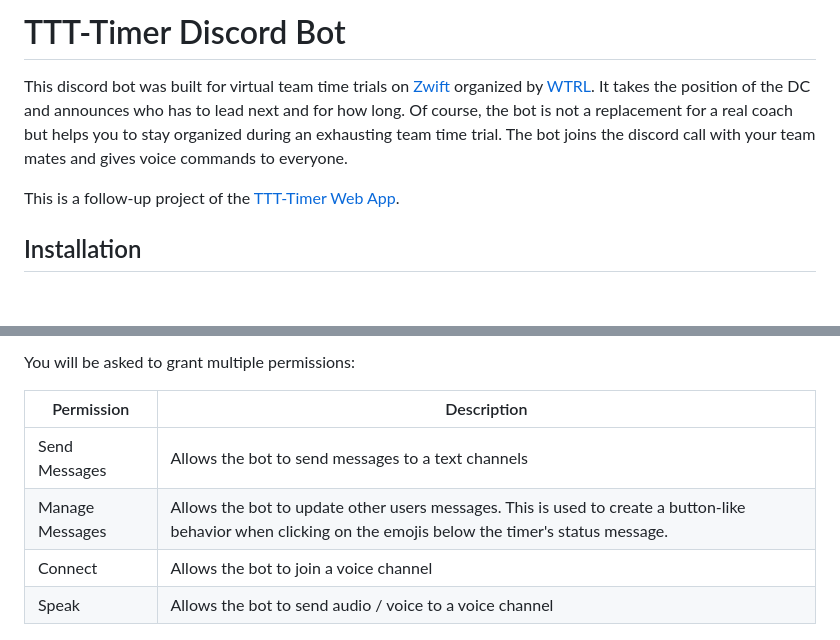
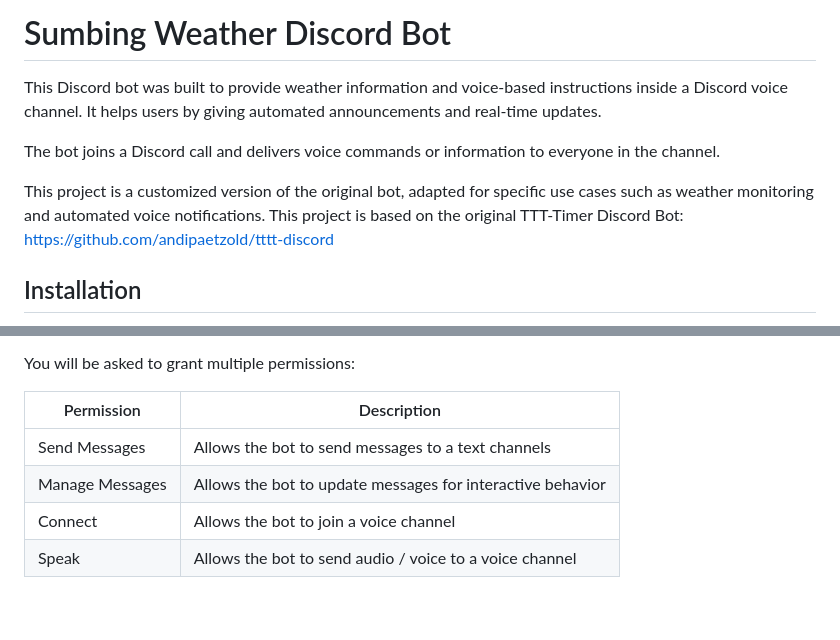
Before and after one commit to chandraa252-hub/Sumbing-Weather-Bot, a Markdown page: README.md, 2 parts joined by grey strips. Rendered like a GitHub page; blank space fills up the shorter version.

```diff
--- a/README.md
+++ b/README.md
@@ -1,8 +1,12 @@
-# TTT-Timer Discord Bot
+# Sumbing Weather Discord Bot
 
-This discord bot was built for virtual team time trials on [Zwift](https://zwift.com/) organized by [WTRL](https://www.wtrl.racing/). It takes the position of the DC and announces who has to lead next and for how long. Of course, the bot is not a replacement for a real coach but helps you to stay organized during an exhausting team time trial. The bot joins the discord call with your team mates and gives voice commands to everyone.
+This Discord bot was built to provide weather information and voice-based instructions inside a Discord voice channel. It helps users by giving automated announcements and real-time updates.
 
-This is a follow-up project of the [TTT-Timer Web App](https://andipaetzold.github.io/tttt/).
+The bot joins a Discord call and delivers voice commands or information to everyone in the channel.
+
+This project is a customized version of the original bot, adapted for specific use cases such as weather monitoring and automated voice notifications.
+This project is based on the original TTT-Timer Discord Bot:
+https://github.com/andipaetzold/tttt-discord
 
 ## Installation
 
@@ -10,12 +16,12 @@ Click [here](https://discord.com/api/oauth2/authorize?client_id=8069799745945600
 
 You will be asked to grant multiple permissions:
 
-| Permission      | Description                                                                                                                                                |
-| --------------- | ---------------------------------------------------------------------------------------------------------------------------------------------------------- |
-| Send Messages   | Allows the bot to send messages to a text channels                                                                                                         |
-| Manage Messages | Allows the bot to update other users messages. This is used to create a button-like behavior when clicking on the emojis below the timer's status message. |
-| Connect         | Allows the bot to join a voice channel                                                                                                                     |
-| Speak           | Allows the bot to send audio / voice to a voice channel                                                                                                    |
+| Permission      | Description                                                                 |
+| --------------- | --------------------------------------------------------------------------- |
+| Send Messages   | Allows the bot to send messages to a text channels                          |
+| Manage Messages | Allows the bot to update messages for interactive behavior                  |
+| Connect         | Allows the bot to join a voice channel                                      |
+| Speak           | Allows the bot to send audio / voice to a voice channel                     |
 
 <img src="./docs/authorize.png" height="500">
 
```
Also changed, not shown: other parts of README.md (+3 -1 lines).
